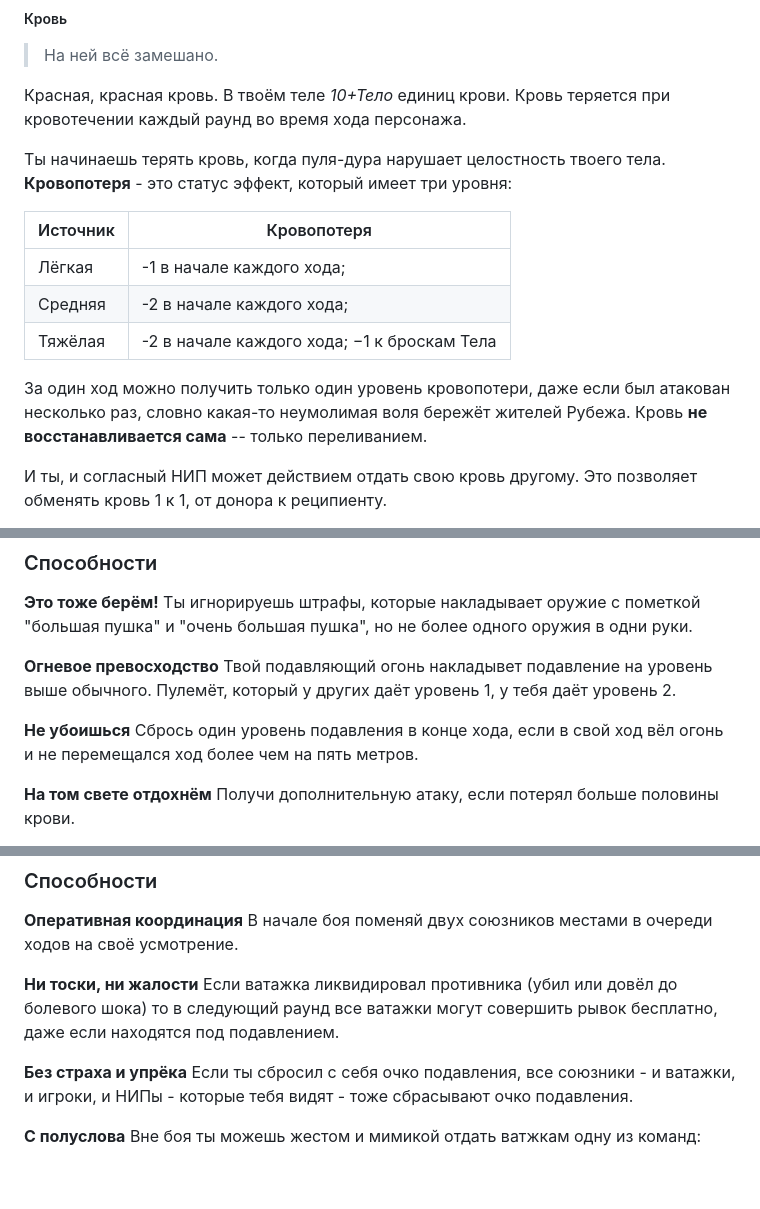
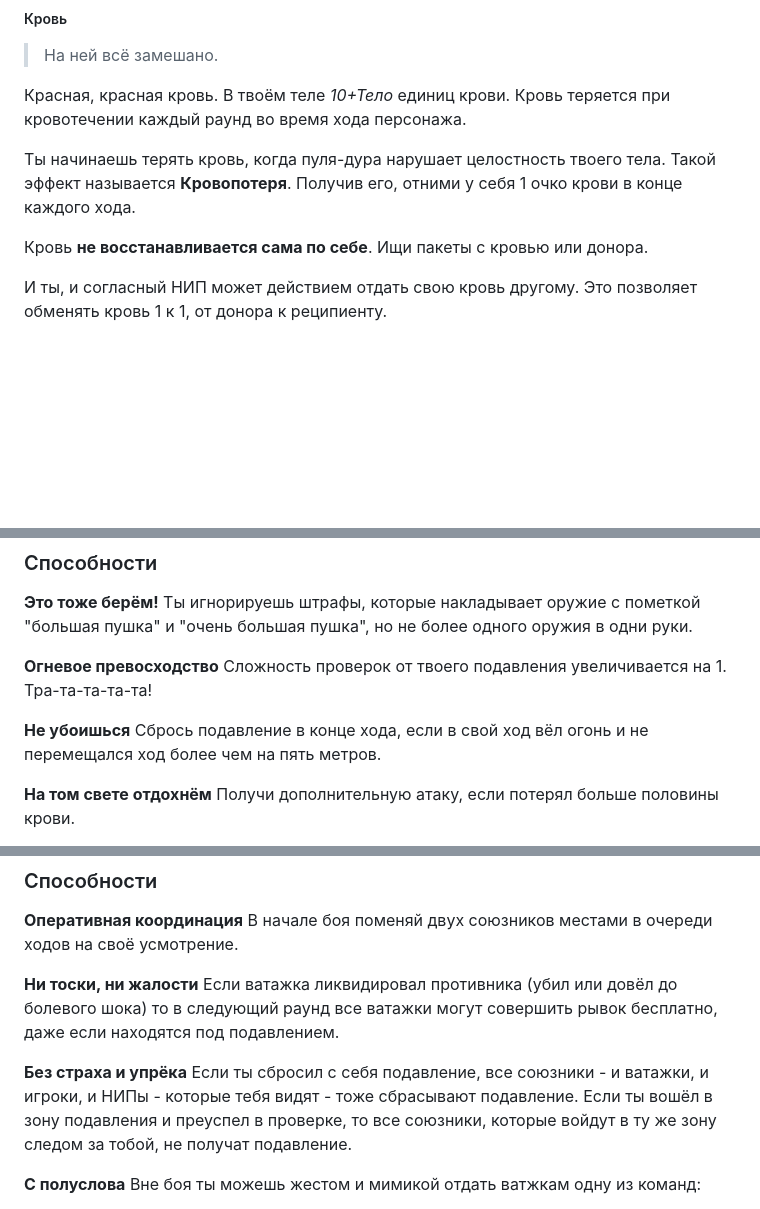
Before and after one commit to NickolayScout/RBZH, a Markdown page: rubezh.md, 3 parts joined by grey strips. Rendered like a GitHub page; blank space fills up the shorter version.

```diff
--- a/rubezh.md
+++ b/rubezh.md
@@ -413,17 +413,9 @@ James C. Scott, "Искусство быть неподвластными"*
 Кровь теряется при кровотечении каждый раунд во время хода персонажа.
 
 Ты начинаешь терять кровь, когда пуля-дура нарушает целостность твоего тела.
-**Кровопотеря** - это статус эффект, который имеет три уровня:
+Такой эффект называется **Кровопотеря**. Получив его, отними у себя 1 очко крови в конце каждого хода.
 
-| Источник | Кровопотеря                                 |
-|----------|---------------------------------------------|
-| Лёгкая   | -1 в начале каждого хода;                   |
-| Средняя  | -2 в начале каждого хода;                   |
-| Тяжёлая  | -2 в начале каждого хода; −1 к броскам Тела |
-
-За один ход можно получить только один уровень кровопотери, даже если был атакован несколько раз, словно какая-то
-неумолимая воля бережёт жителей Рубежа.
-Кровь **не восстанавливается сама** -- только переливанием.
+Кровь **не восстанавливается сама по себе**. Ищи пакеты с кровью или донора.
 
 И ты, и согласный НИП может действием отдать свою кровь другому.
 Это позволяет обменять кровь 1 к 1, от донора к реципиенту.
@@ -523,10 +515,9 @@ James C. Scott, "Искусство быть неподвластными"*
 **Это тоже берём!** Ты игнорируешь штрафы, которые накладывает оружие с пометкой "большая пушка" и "очень большая
 пушка", но не более одного оружия в одни руки.
 
-**Огневое превосходство** Твой подавляющий огонь накладывет подавление на уровень выше
-обычного. Пулемёт, который у других даёт уровень 1, у тебя даёт уровень 2.
+**Огневое превосходство** Сложность проверок от твоего подавления увеличивается на 1. Тра-та-та-та-та!
 
-**Не убоишься** Сбрось один уровень подавления в конце хода, если в свой ход вёл огонь и не
+**Не убоишься** Сбрось подавление в конце хода, если в свой ход вёл огонь и не
 перемещался ход более чем на пять метров.
 
 **На том свете отдохнём** Получи дополнительную атаку, если потерял больше половины крови.
@@ -842,9 +833,9 @@ James C. Scott, "Искусство быть неподвластными"*
 Если ватажка ликвидировал противника (убил или довёл до болевого шока) то в следующий раунд все ватажки могут совершить
 рывок бесплатно, даже если находятся под подавлением.
 
-**Без страха и упрёка** Если ты сбросил с себя очко подавления, все союзники - и ватажки, и игроки, и НИПы - которые
-тебя видят -
-тоже сбрасывают очко подавления.
+**Без страха и упрёка** Если ты сбросил с себя подавление, все союзники - и ватажки, и игроки, и НИПы - которые
+тебя видят - тоже сбрасывают подавление. Если ты вошёл в зону подавления и преуспел в проверке, то все союзники, которые
+войдут в ту же зону следом за тобой, не получат подавление.
 
 **С полуслова** Вне боя ты можешь жестом и мимикой отдать ватжкам одну из команд:
 
```
Also changed, not shown: other parts of rubezh.md (+9 -14 lines).
